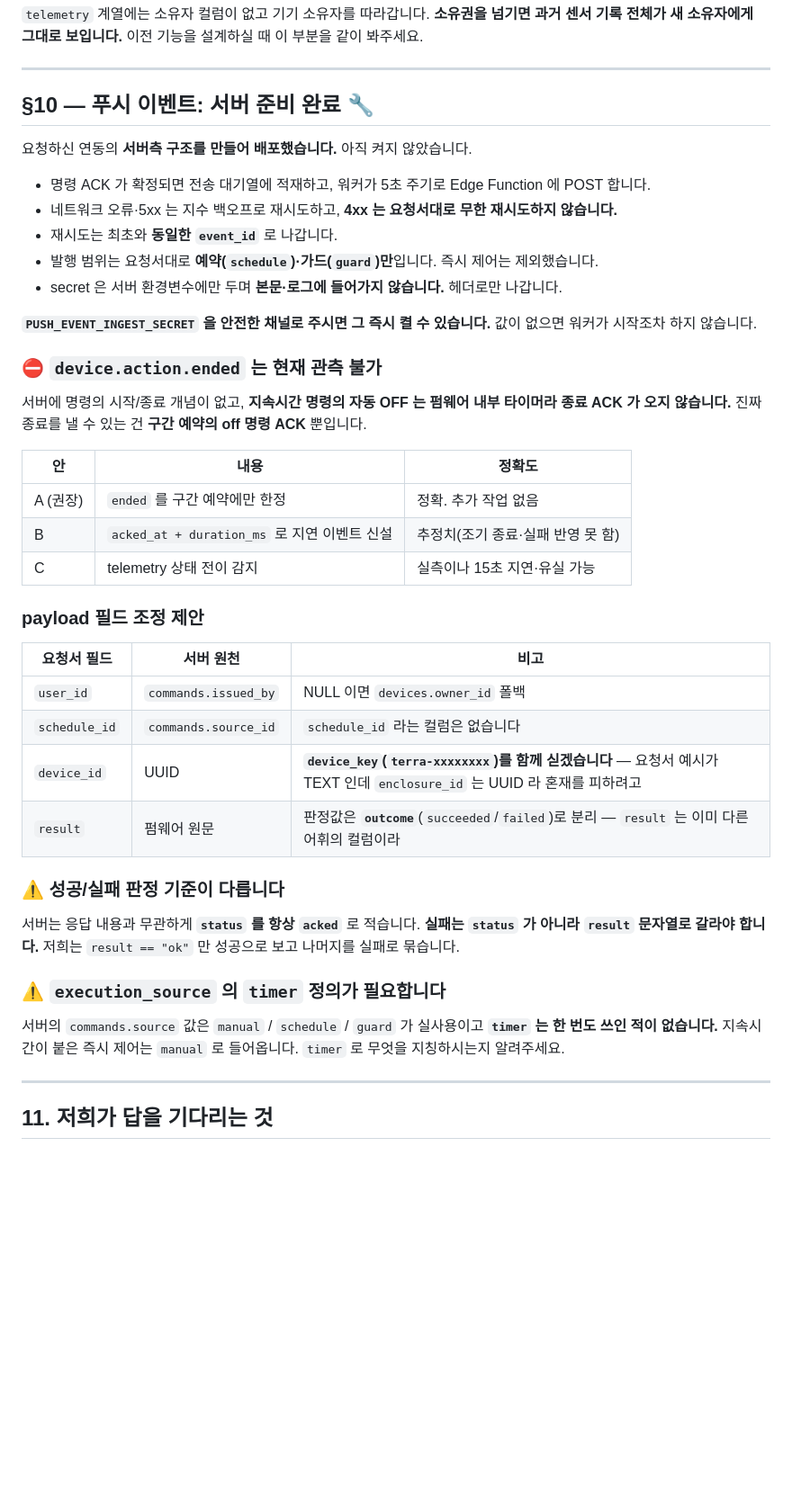
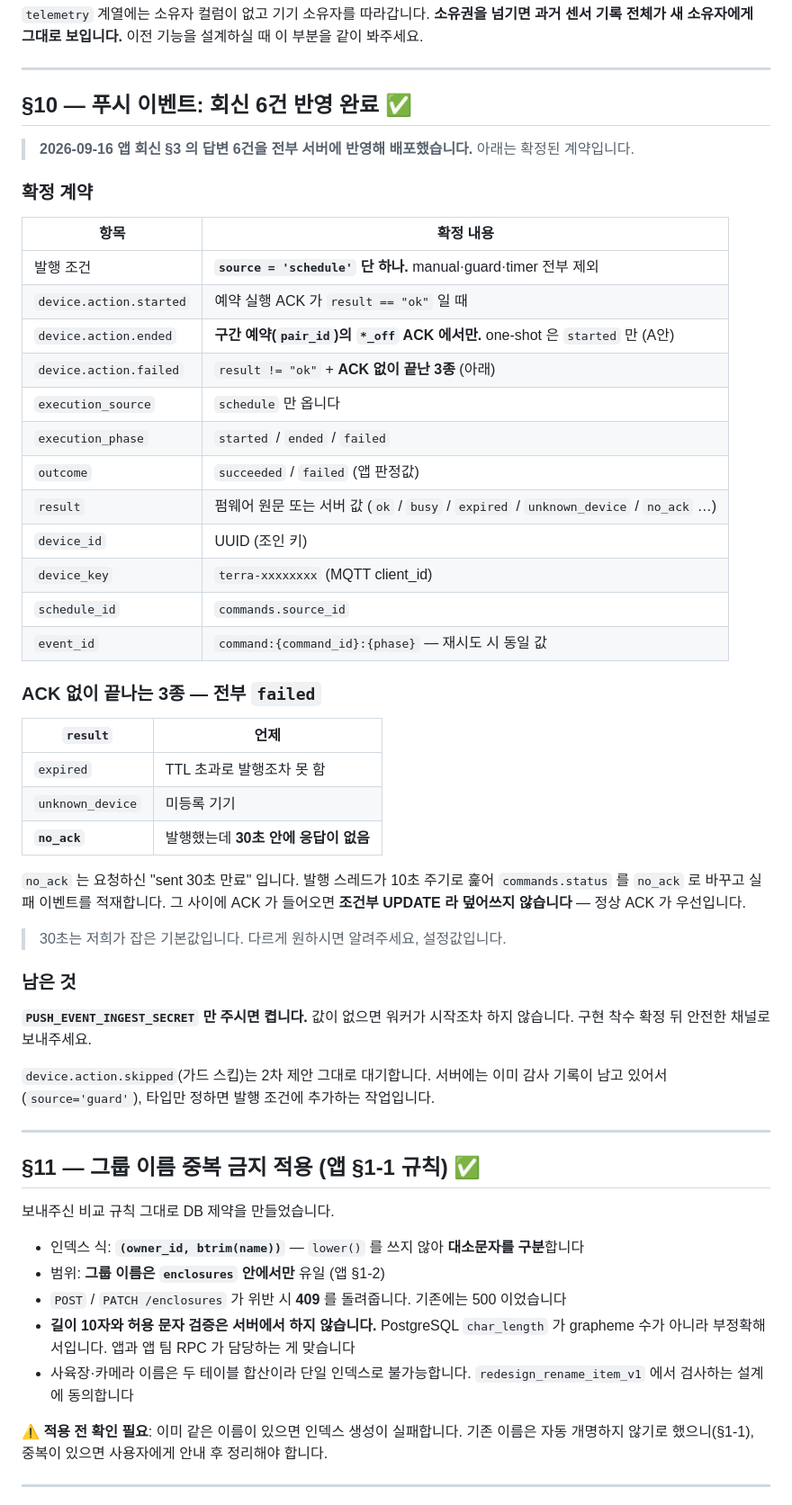
Before and after one commit to gwanhun/terra-server, a Markdown page: docs/APP_DELIVERY_2026-09-16.md, the part around one of its changes. Shown at 90% size. Rendered like a GitHub page; blank space fills up the shorter version.

Commit message:
docs: 앱 전달 문서에 2026-09-16 회신 반영분 갱신
- §10 푸시: 확정 계약표로 교체(schedule 한정, ended 판별 A안, no_ack 30초).
  모순되는 반영 전 원문은 제거
- §11 그룹 이름 중복 409, §12 pets 판정 정정, §13 SQL 초안 회신 추가
- 대기 질문 9건 → 4건 (LED 타이머, 히터 400, no_ack 임계값, SQL 초안 경로)

Co-Authored-By: Claude Opus 5 (1M context) <noreply@anthropic.com>

```diff
--- a/docs/APP_DELIVERY_2026-09-16.md
+++ b/docs/APP_DELIVERY_2026-09-16.md
@@ -215,45 +218,62 @@ commands · alerts · schedules
 
 ---
 
-## §10 — 푸시 이벤트: 서버 준비 완료 🔧
+## §10 — 푸시 이벤트: 회신 6건 반영 완료 ✅
 
-요청하신 연동의 **서버측 구조를 만들어 배포했습니다.** 아직 켜지 않았습니다.
+> **2026-09-16 앱 회신 §3 의 답변 6건을 전부 서버에 반영해 배포했습니다.** 아래는 확정된 계약입니다.
 
-- 명령 ACK 가 확정되면 전송 대기열에 적재하고, 워커가 5초 주기로 Edge Function 에 POST 합니다.
-- 네트워크 오류·5xx 는 지수 백오프로 재시도하고, **4xx 는 요청서대로 무한 재시도하지 않습니다.**
-- 재시도는 최초와 **동일한 `event_id`** 로 나갑니다.
-- 발행 범위는 요청서대로 **예약(`schedule`)·가드(`guard`)만**입니다. 즉시 제어는 제외했습니다.
-- secret 은 서버 환경변수에만 두며 **본문·로그에 들어가지 않습니다.** 헤더로만 나갑니다.
+### 확정 계약
 
-**`PUSH_EVENT_INGEST_SECRET` 을 안전한 채널로 주시면 그 즉시 켤 수 있습니다.** 값이 없으면 워커가 시작조차 하지 않습니다.
+| 항목 | 확정 내용 |
+|---|---|
+| 발행 조건 | **`source = 'schedule'` 단 하나.** manual·guard·timer 전부 제외 |
+| `device.action.started` | 예약 실행 ACK 가 `result == "ok"` 일 때 |
+| `device.action.ended` | **구간 예약(`pair_id`)의 `*_off` ACK 에서만.** one-shot 은 `started` 만 (A안) |
+| `device.action.failed` | `result != "ok"` + **ACK 없이 끝난 3종** (아래) |
+| `execution_source` | `schedule` 만 옵니다 |
+| `execution_phase` | `started` / `ended` / `failed` |
+| `outcome` | `succeeded` / `failed` (앱 판정값) |
+| `result` | 펌웨어 원문 또는 서버 값 (`ok` / `busy` / `expired` / `unknown_device` / `no_ack` …) |
+| `device_id` | UUID (조인 키) |
+| `device_key` | `terra-xxxxxxxx` (MQTT client_id) |
+| `schedule_id` | `commands.source_id` |
+| `event_id` | `command:{command_id}:{phase}` — 재시도 시 동일 값 |
 
-### ⛔ `device.action.ended` 는 현재 관측 불가
+### ACK 없이 끝나는 3종 — 전부 `failed`
 
-서버에 명령의 시작/종료 개념이 없고, **지속시간 명령의 자동 OFF 는 펌웨어 내부 타이머라 종료 ACK 가 오지 않습니다.** 진짜 종료를 낼 수 있는 건 **구간 예약의 off 명령 ACK** 뿐입니다.
+| `result` | 언제 |
+|---|---|
+| `expired` | TTL 초과로 발행조차 못 함 |
+| `unknown_device` | 미등록 기기 |
+| **`no_ack`** | 발행했는데 **30초 안에 응답이 없음** |
 
-| 안 | 내용 | 정확도 |
-|---|---|---|
-| A (권장) | `ended` 를 구간 예약에만 한정 | 정확. 추가 작업 없음 |
-| B | `acked_at + duration_ms` 로 지연 이벤트 신설 | 추정치(조기 종료·실패 반영 못 함) |
-| C | telemetry 상태 전이 감지 | 실측이나 15초 지연·유실 가능 |
+`no_ack` 는 요청하신 "sent 30초 만료" 입니다. 발행 스레드가 10초 주기로 훑어
+`commands.status` 를 `no_ack` 로 바꾸고 실패 이벤트를 적재합니다.
+그 사이에 ACK 가 들어오면 **조건부 UPDATE 라 덮어쓰지 않습니다** — 정상 ACK 가 우선입니다.
 
-### payload 필드 조정 제안
+> 30초는 저희가 잡은 기본값입니다. 다르게 원하시면 알려주세요, 설정값입니다.
 
-| 요청서 필드 | 서버 원천 | 비고 |
-|---|---|---|
-| `user_id` | `commands.issued_by` | NULL 이면 `devices.owner_id` 폴백 |
-| `schedule_id` | `commands.source_id` | `schedule_id` 라는 컬럼은 없습니다 |
-| `device_id` | UUID | **`device_key`(`terra-xxxxxxxx`)를 함께 싣겠습니다** — 요청서 예시가 TEXT 인데 `enclosure_id` 는 UUID 라 혼재를 피하려고 |
-| `result` | 펌웨어 원문 | 판정값은 **`outcome`**(`succeeded`/`failed`)로 분리 — `result` 는 이미 다른 어휘의 컬럼이라 |
+### 남은 것
 
-### ⚠️ 성공/실패 판정 기준이 다릅니다
+**`PUSH_EVENT_INGEST_SECRET` 만 주시면 켭니다.** 값이 없으면 워커가 시작조차 하지 않습니다.
+구현 착수 확정 뒤 안전한 채널로 보내주세요.
 
-서버는 응답 내용과 무관하게 **`status` 를 항상 `acked`** 로 적습니다. **실패는 `status` 가 아니라 `result` 문자열로 갈라야 합니다.** 저희는 `result == "ok"` 만 성공으로 보고 나머지를 실패로 묶습니다.
-
-### ⚠️ `execution_source` 의 `timer` 정의가 필요합니다
-
-서버의 `commands.source` 값은 `manual` / `schedule` / `guard` 가 실사용이고 **`timer` 는 한 번도 쓰인 적이 없습니다.** 지속시간이 붙은 즉시 제어는 `manual` 로 들어옵니다. `timer` 로 무엇을 지칭하시는지 알려주세요.
+`device.action.skipped`(가드 스킵)는 2차 제안 그대로 대기합니다. 서버에는 이미 감사 기록이
+남고 있어서(`source='guard'`), 타입만 정하면 발행 조건에 추가하는 작업입니다.
 
 ---
 
-## 11. 저희가 답을 기다리는 것
+## §11 — 그룹 이름 중복 금지 적용 (앱 §1-1 규칙) ✅
+
+보내주신 비교 규칙 그대로 DB 제약을 만들었습니다.
+
+- 인덱스 식: **`(owner_id, btrim(name))`** — `lower()` 를 쓰지 않아 **대소문자를 구분**합니다
+- 범위: **그룹 이름은 `enclosures` 안에서만** 유일 (앱 §1-2)
+- `POST` / `PATCH /enclosures` 가 위반 시 **409** 를 돌려줍니다. 기존에는 500 이었습니다
+- **길이 10자와 허용 문자 검증은 서버에서 하지 않습니다.** PostgreSQL `char_length` 가 grapheme 수가 아니라 부정확해서입니다. 앱과 앱 팀 RPC 가 담당하는 게 맞습니다
+- 사육장·카메라 이름은 두 테이블 합산이라 단일 인덱스로 불가능합니다. `redesign_rename_item_v1` 에서 검사하는 설계에 동의합니다
+
+**⚠️ 적용 전 확인 필요**: 이미 같은 이름이 있으면 인덱스 생성이 실패합니다. 기존 이름은 자동 개명하지 않기로 했으니(§1-1), 중복이 있으면 사용자에게 안내 후 정리해야 합니다.
+
+---
+
```
Also changed, not shown: other parts of docs/APP_DELIVERY_2026-09-16.md (+39 -14 lines).
